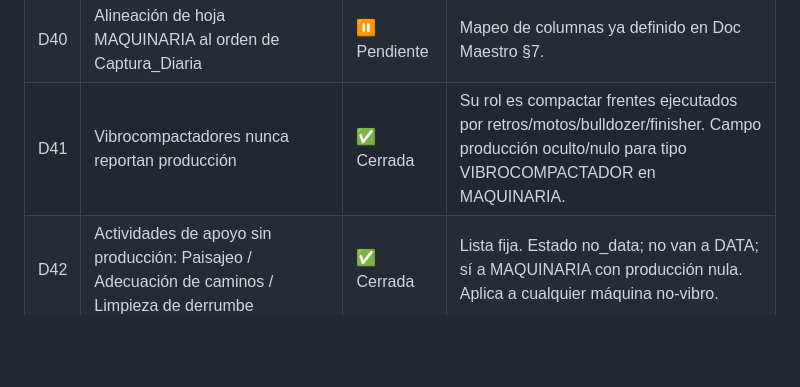
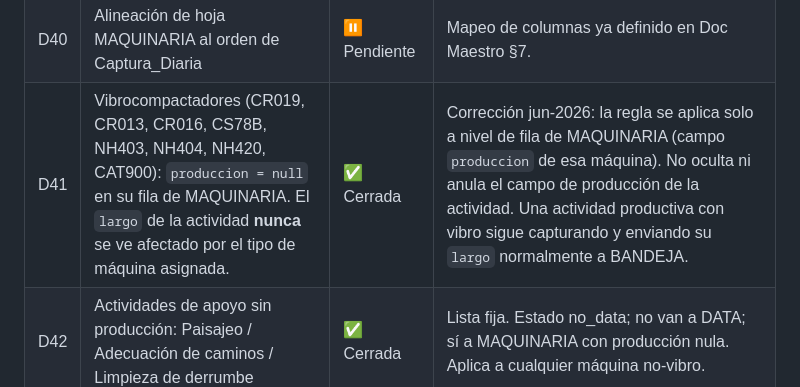
Before and after one commit to cesangal15/Ortiz-tm2-sur, a Markdown page: docs/02_REGISTRO_DECISIONES.md, the part around the change. Drawn GitHub-style; blank space fills up the shorter version.

Commit message:
docs: clarifica D41 — produccion nula aplica solo a fila MAQUINARIA, nunca al largo de la actividad

```diff
--- a/docs/02_REGISTRO_DECISIONES.md
+++ b/docs/02_REGISTRO_DECISIONES.md
@@ -44,7 +44,7 @@ Decisiones cerradas. **No replantear** salvo solicitud explícita del dueño del
 | D38 | Festivos en rojo en RESUMEN_MES | ⏸️ Pospuesta | Se abordará después. |
 | D39 | IDs de máquinas faltantes — resuelto parcialmente | ✅ Cerrada | Vibros confirmados. Pendiente: bulldozer D150B, moto 120 alquilada. |
 | D40 | Alineación de hoja MAQUINARIA al orden de Captura_Diaria | ⏸️ Pendiente | Mapeo de columnas ya definido en Doc Maestro §7. |
-| D41 | Vibrocompactadores nunca reportan producción | ✅ Cerrada | Su rol es compactar frentes ejecutados por retros/motos/bulldozer/finisher. Campo producción oculto/nulo para tipo VIBROCOMPACTADOR en MAQUINARIA. |
+| D41 | Vibrocompactadores (CR019, CR013, CR016, CS78B, NH403, NH404, NH420, CAT900): `produccion = null` en su fila de MAQUINARIA. El `largo` de la actividad **nunca** se ve afectado por el tipo de máquina asignada. | ✅ Cerrada | Corrección jun-2026: la regla se aplica solo a nivel de fila de MAQUINARIA (campo `produccion` de esa máquina). No oculta ni anula el campo de producción de la actividad. Una actividad productiva con vibro sigue capturando y enviando su `largo` normalmente a BANDEJA. |
 | D42 | Actividades de apoyo sin producción: Paisajeo / Adecuación de caminos / Limpieza de derrumbe | ✅ Cerrada | Lista fija. Estado no_data; no van a DATA; sí a MAQUINARIA con producción nula. Aplica a cualquier máquina no-vibro. |
 | D43 | Máquina con 0 horas operadas: capataz no la reporta; encargado la anota como inoperativo en su panel (texto libre, D28) | ✅ Cerrada | El capataz solo reporta máquinas que efectivamente trabajaron. |
 | D44 | Actividades de compactación (terraplén, subbase, BTC) como apoyo sin producción | ✅ Cerrada | La producción ya queda en la actividad de conformación/excavación; la compactación solo registra el equipo. Estado no_data, no va a DATA. |
```
